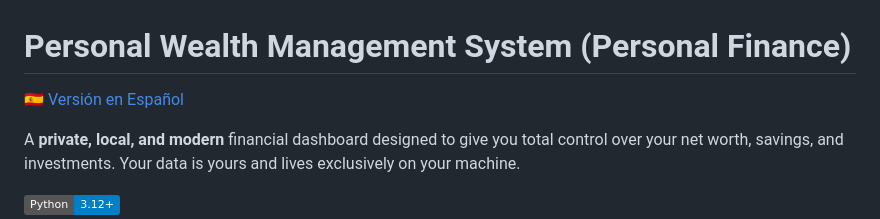
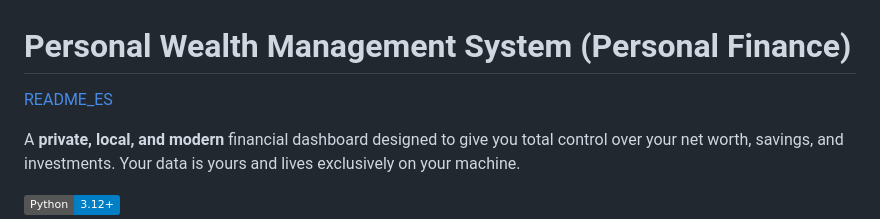
Before and after one commit to Rubenpombo/personal-finance-dashboard, a Markdown page: README.md, the part around the change. GitHub-like rendering; badges without logos.

```diff
--- a/README.md
+++ b/README.md
@@ -1,6 +1,6 @@
 # Personal Wealth Management System (Personal Finance)
 
-[🇪🇸 Versión en Español](README_ES.md)
+[README_ES](README_ES.md)
 
 A **private, local, and modern** financial dashboard designed to give you total control over your net worth, savings, and investments. Your data is yours and lives exclusively on your machine.
 
```
Also changed, not shown: README_ES.md (+2 -0 lines).
